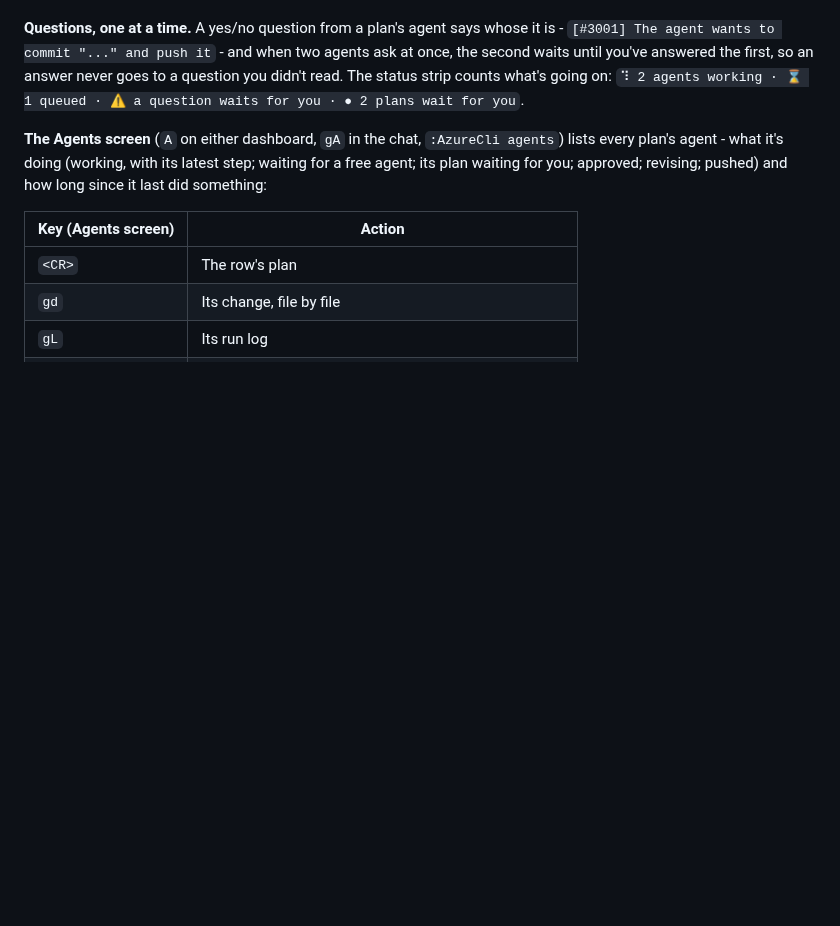
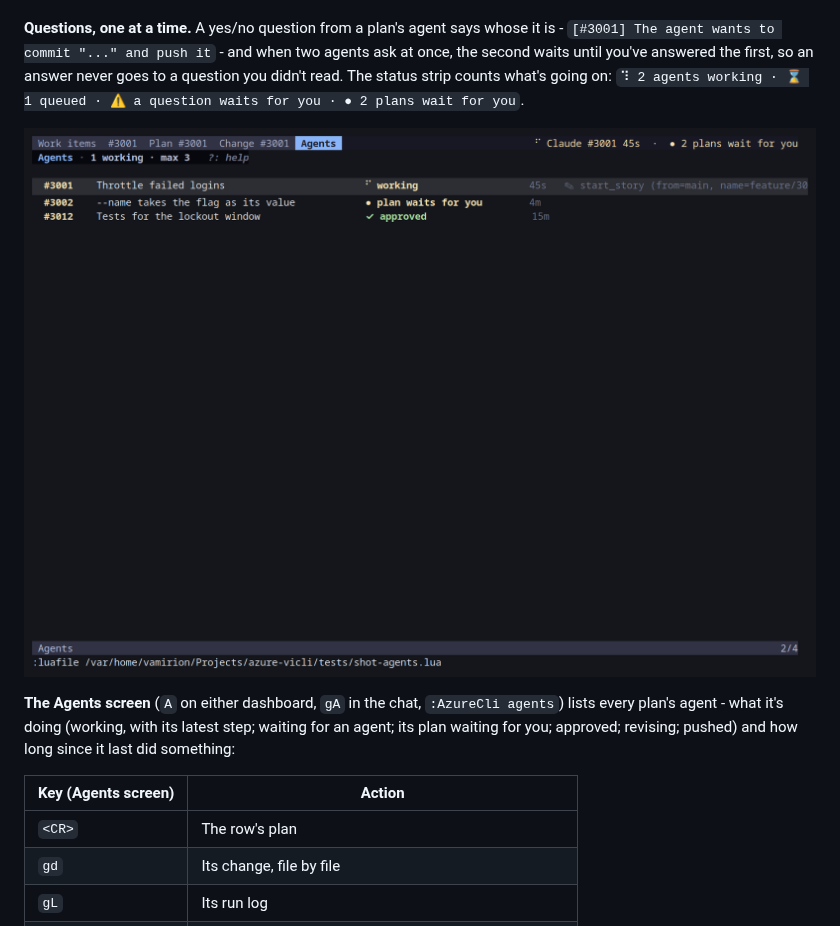
Before and after one commit to mosahadish/azure-vicli, a Markdown page: docs/chat.md, the part around the change. Drawn GitHub-style; pictures changed too: docs/images/chat-agents.png (added); blank space fills up the shorter version.

```diff
--- a/docs/chat.md
+++ b/docs/chat.md
@@ -494,9 +494,11 @@ first, so an answer never goes to a question you didn't read. The status
 strip counts what's going on: `⠹ 2 agents working · ⌛ 1 queued · ⚠ a
 question waits for you · ● 2 plans wait for you`.
 
+![The Agents screen: one row per plan's agent - working, its plan waiting for you, approved](images/chat-agents.png)
+
 **The Agents screen** (`A` on either dashboard, `gA` in the chat,
 `:AzureCli agents`) lists every plan's agent - what it's doing (working,
-with its latest step; waiting for a free agent; its plan waiting for you;
+with its latest step; waiting for an agent; its plan waiting for you;
 approved; revising; pushed) and how long since it last did something:
 
 | Key (Agents screen) | Action |
```
Also changed, not shown: README.md (+7 -1 lines), docs/development.md (+2 -1 lines), docs/images/chat-plan.png, docs/images/reviewer-files.png, docs/images/workitem-detail.png, 7 other files.
